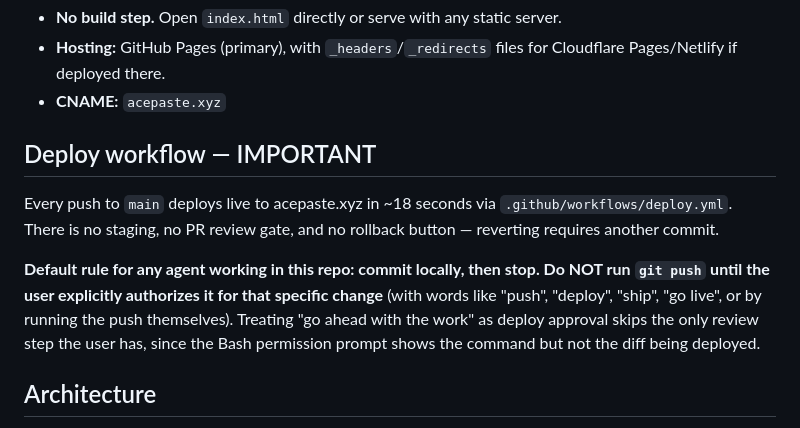
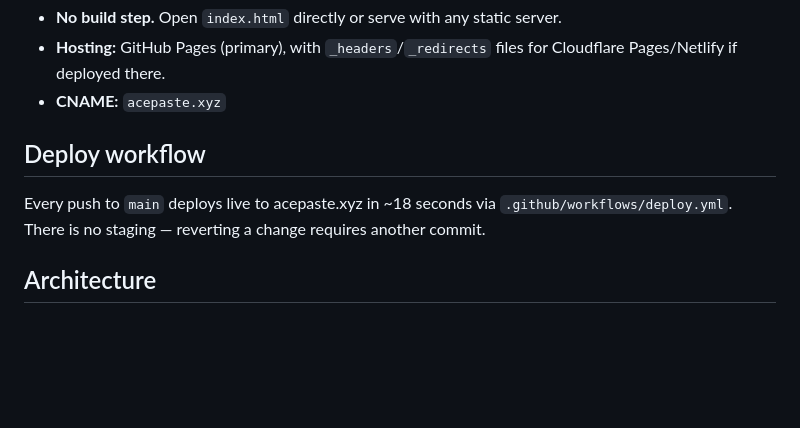
Before and after one commit to sugarcypher/ACE-ASTE-PRO, a Markdown page: CLAUDE.md, the part around the change. Drawn GitHub-style; blank space fills up the shorter version.

Commit message:
Drop the commit-and-stop push rule from CLAUDE.md

```diff
--- a/CLAUDE.md
+++ b/CLAUDE.md
@@ -12,11 +12,9 @@ This file provides guidance to Claude Code (claude.ai/code) when working with co
 - **Hosting:** GitHub Pages (primary), with `_headers`/`_redirects` files for Cloudflare Pages/Netlify if deployed there.
 - **CNAME:** `acepaste.xyz`
 
-## Deploy workflow — IMPORTANT
+## Deploy workflow
 
-Every push to `main` deploys live to acepaste.xyz in ~18 seconds via `.github/workflows/deploy.yml`. There is no staging, no PR review gate, and no rollback button — reverting requires another commit.
-
-**Default rule for any agent working in this repo: commit locally, then stop. Do NOT run `git push` until the user explicitly authorizes it for that specific change** (with words like "push", "deploy", "ship", "go live", or by running the push themselves). Treating "go ahead with the work" as deploy approval skips the only review step the user has, since the Bash permission prompt shows the command but not the diff being deployed.
+Every push to `main` deploys live to acepaste.xyz in ~18 seconds via `.github/workflows/deploy.yml`. There is no staging — reverting a change requires another commit.
 
 ## Architecture
 
```
